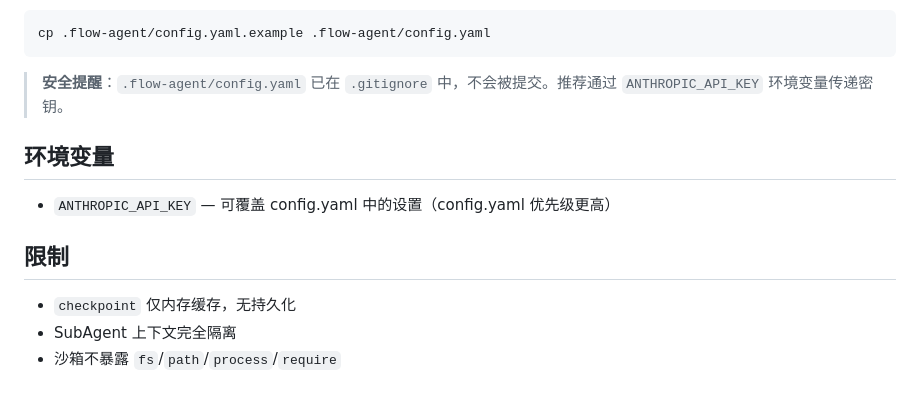
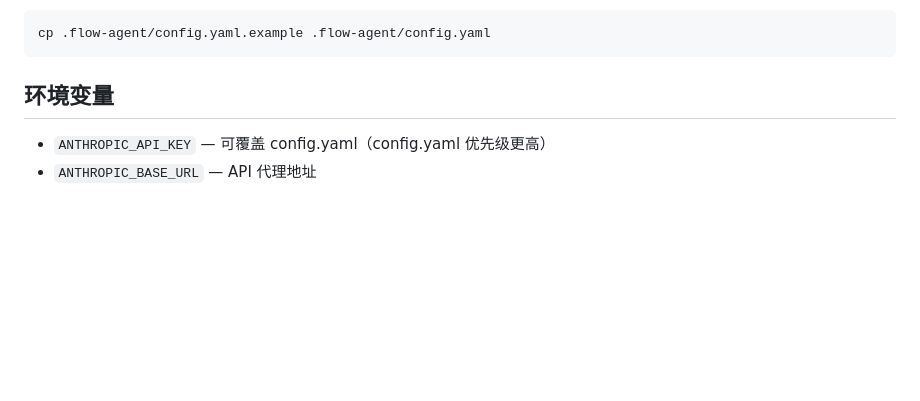
Before and after one commit to cttmayi/flow-agent, a Markdown page: README.md, the part around one of its changes. Rendered like a GitHub page; blank space fills up the shorter version.

````diff
--- a/README.md
+++ b/README.md
@@ -101,14 +124,7 @@ default_timeout: 120000
 cp .flow-agent/config.yaml.example .flow-agent/config.yaml
 ```
 
-> **安全提醒**：`.flow-agent/config.yaml` 已在 `.gitignore` 中，不会被提交。推荐通过 `ANTHROPIC_API_KEY` 环境变量传递密钥。
-
 ## 环境变量
 
-- `ANTHROPIC_API_KEY` — 可覆盖 config.yaml 中的设置（config.yaml 优先级更高）
-
-## 限制
-
-- `checkpoint` 仅内存缓存，无持久化
-- SubAgent 上下文完全隔离
-- 沙箱不暴露 `fs`/`path`/`process`/`require`
+- `ANTHROPIC_API_KEY` — 可覆盖 config.yaml（config.yaml 优先级更高）
+- `ANTHROPIC_BASE_URL` — API 代理地址
````
Also changed, not shown: other parts of README.md (+83 -60 lines).
